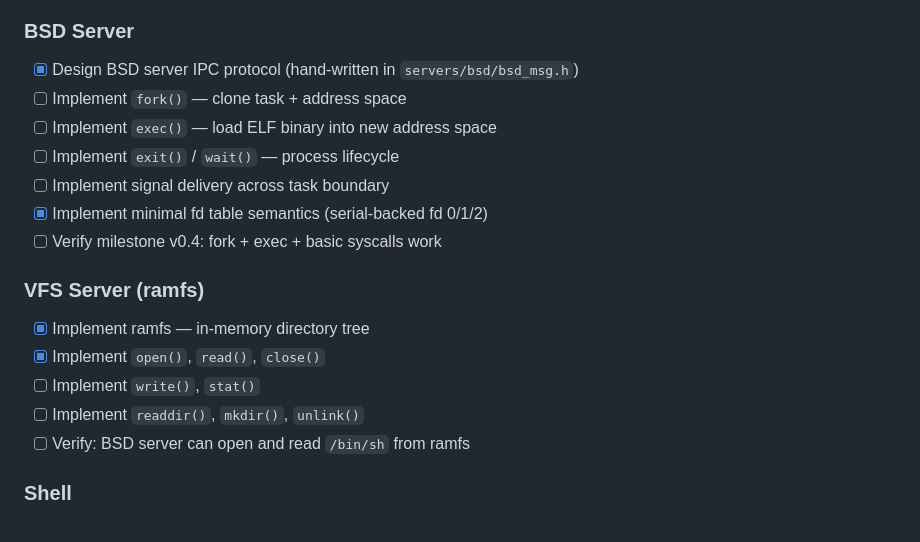
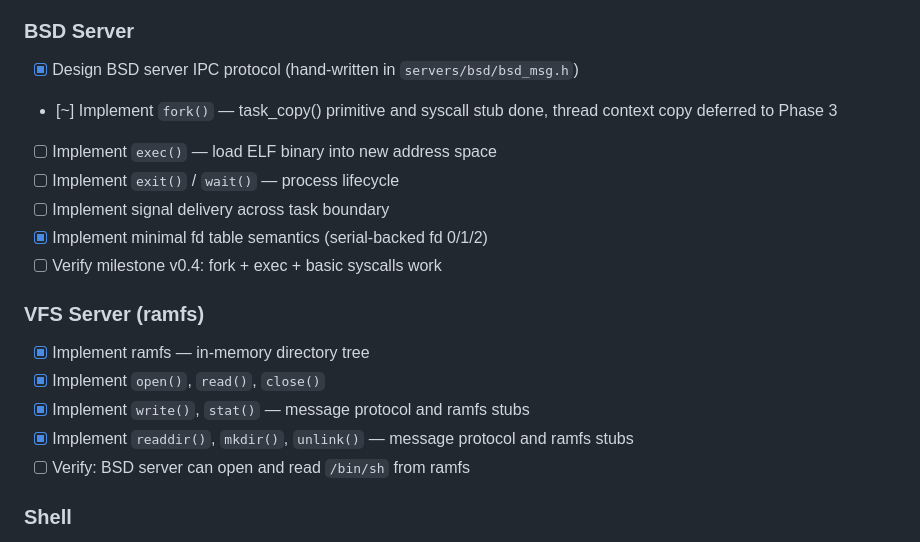
Before and after one commit to concept10/unhx, a Markdown page: TASKS.md, the part around the change. Rendered like a GitHub page.

Commit message:
Update TASKS.md to reflect Phase 2 VFS and fork() progress

```diff
--- a/TASKS.md
+++ b/TASKS.md
@@ -122,7 +122,7 @@ Check off items as they are completed.
 
 ### BSD Server
 - [x] Design BSD server IPC protocol (hand-written in `servers/bsd/bsd_msg.h`)
-- [ ] Implement `fork()` — clone task + address space
+- [~] Implement `fork()` — task_copy() primitive and syscall stub done, thread context copy deferred to Phase 3
 - [ ] Implement `exec()` — load ELF binary into new address space
 - [ ] Implement `exit()` / `wait()` — process lifecycle
 - [ ] Implement signal delivery across task boundary
@@ -132,8 +132,8 @@ Check off items as they are completed.
 ### VFS Server (ramfs)
 - [x] Implement ramfs — in-memory directory tree
 - [x] Implement `open()`, `read()`, `close()`
-- [ ] Implement `write()`, `stat()`
-- [ ] Implement `readdir()`, `mkdir()`, `unlink()`
+- [x] Implement `write()`, `stat()` — message protocol and ramfs stubs
+- [x] Implement `readdir()`, `mkdir()`, `unlink()` — message protocol and ramfs stubs
 - [ ] Verify: BSD server can open and read `/bin/sh` from ramfs
 
 ### Shell
```
